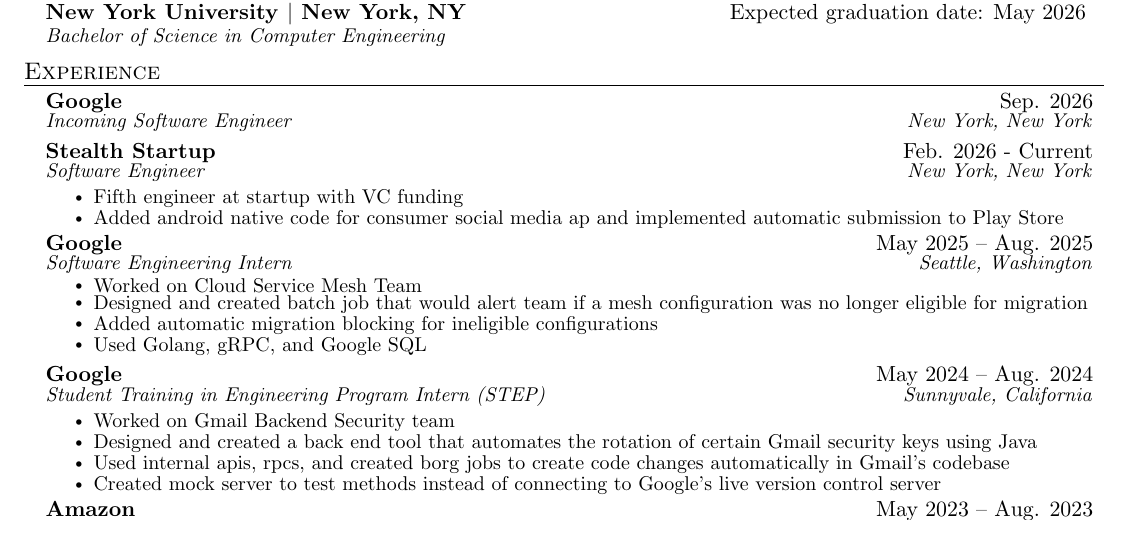
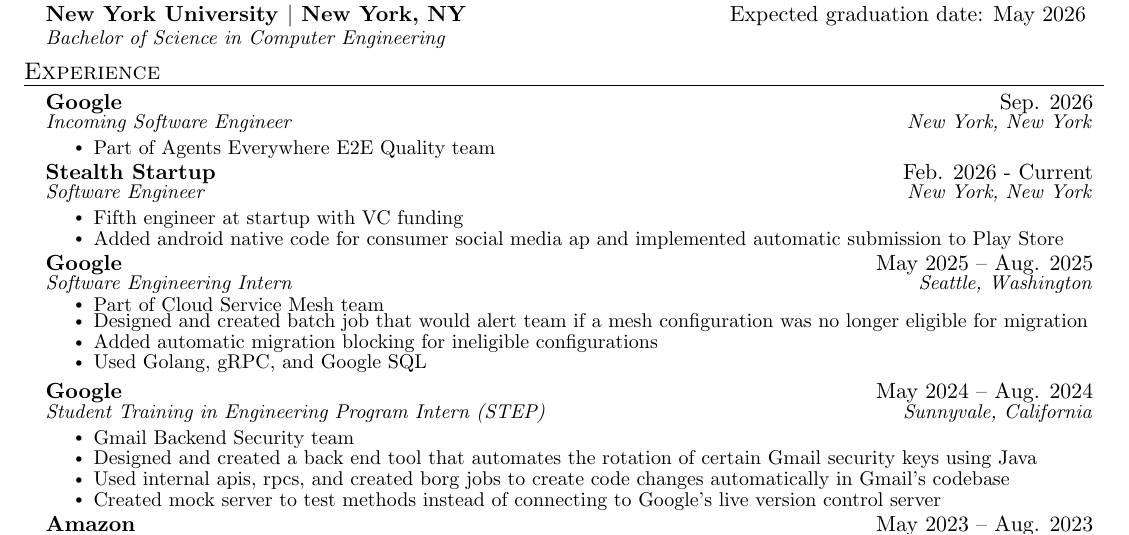
Before and after one commit to SlinkyWalnut/Resume, a LaTeX document (main.tex): part of the page, cut so that both start at the same text. Compiled offline with pdfLaTeX.

Commit message:
took out expected graduation date, added team on google

```diff
--- a/main.tex
+++ b/main.tex
@@ -136,6 +136,9 @@
   \resumeSubheading
         {Google}{Sep. 2026}
         {Incoming Software Engineer}{New York, New York}
+        \resumeItemListStart
+          \resumeItem{Part of Agents Everywhere E2E Quality team}
+        \resumeItemListEnd
   \resumeSubheading{Stealth Startup}{Feb. 2026 - Current}{Software Engineer}{New York, New York}
   \resumeItemListStart
   \resumeItem{Fifth engineer at startup with VC funding}
@@ -145,7 +148,7 @@
         {Google}{May 2025 -- Aug. 2025}
         {Software Engineering Intern} {Seattle, Washington}
         \resumeItemListStart
-            \resumeItem{}{Worked on Cloud Service Mesh Team}
+            \resumeItem{}{Part of Cloud Service Mesh team}
             \resumeItem{}{Designed and created batch job that would alert team if a mesh configuration was no longer eligible for migration}
             \resumeItem{}{Added automatic migration blocking for ineligible configurations}
             \resumeItem{}{Used Golang, gRPC, and Google SQL}
@@ -154,7 +157,7 @@
       {Google}{May 2024 -- Aug. 2024}
       {Student Training in Engineering Program Intern (STEP)}{Sunnyvale, California}
       \resumeItemListStart
-        \resumeItem{Worked on Gmail Backend Security team}
+        \resumeItem{Gmail Backend Security team}
         \resumeItem{Designed and created a back end tool that automates the rotation of certain Gmail security keys using Java}
         \resumeItem{Used internal apis, rpcs, and created borg jobs to create code changes automatically in Gmail's codebase}
         \resumeItem{Created mock server to test methods instead of connecting to Google's live version control server}
```
Also changed, not shown: aux/main.pdf, 3 other files.
